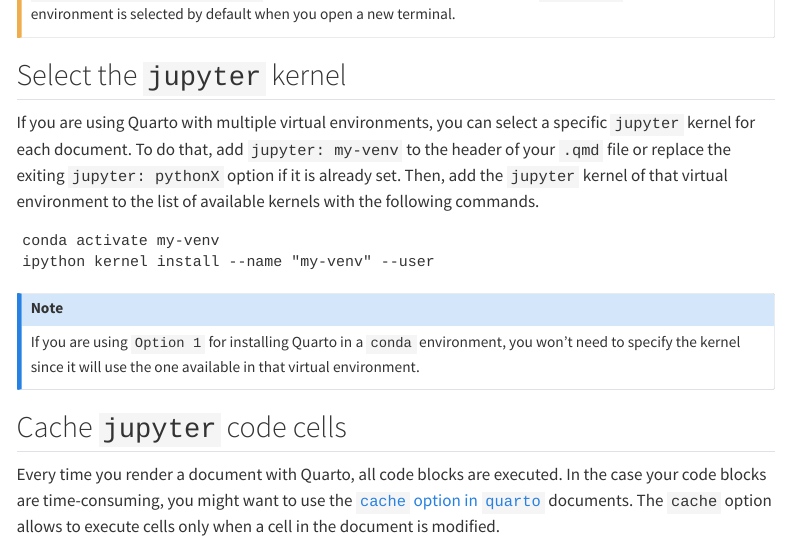
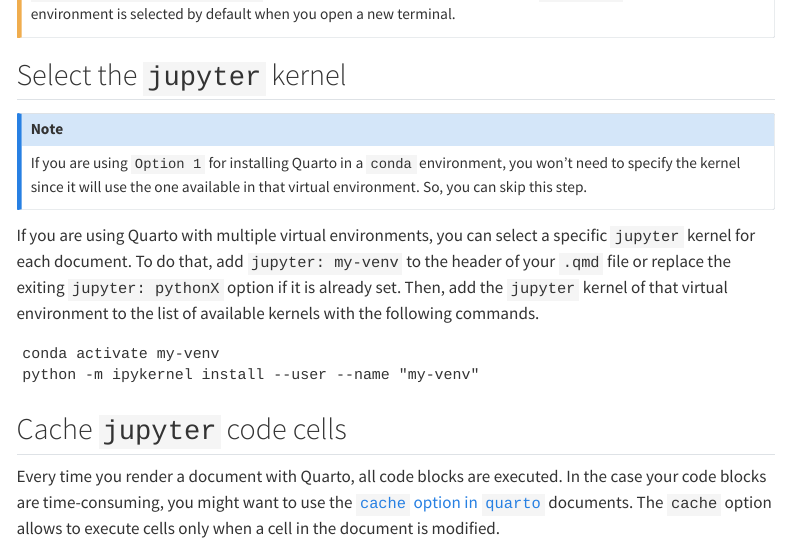
Before and after one commit to TheJacksonLaboratory/imaging_applications, a Quarto document (posts/2024-08-28-quarto-on-HPC/index.qmd): the page in a window 1100 px wide, from 3250 px down. Rendered offline with R 4.5, knitr and Pandoc in place of Quarto, with nearby package versions; menus at the side of the page are left out.

Commit message:
Updated kernel selection for authoring code cells

````diff
--- a/posts/2024-08-28-quarto-on-HPC/index.qmd
+++ b/posts/2024-08-28-quarto-on-HPC/index.qmd
@@ -159,18 +159,19 @@
 
 ## Select the `jupyter` kernel
 
+::: {.callout-note}
+If you are using `Option 1` for installing Quarto in a `conda` environment, you won't need to specify the kernel since it will use the one available in that virtual environment.
+So, you can skip this step.
+:::
+
 If you are using Quarto with multiple virtual environments, you can select a specific `jupyter` kernel for each document.
 To do that, add `jupyter: my-venv` to the header of your `.qmd` file or replace the exiting `jupyter: pythonX` option if it is already set.
 Then, add the `jupyter` kernel of that virtual environment to the list of available kernels with the following commands.
 
 ```
 conda activate my-venv
-ipython kernel install --name "my-venv" --user
+python -m ipykernel install --user --name "my-venv"
 ```
-
-::: {.callout-note}
-If you are using `Option 1` for installing Quarto in a `conda` environment, you won't need to specify the kernel since it will use the one available in that virtual environment.
-:::
 
 ## Cache `jupyter` code cells
 
````
Also changed, not shown: docs/search.json, 4 other files.
